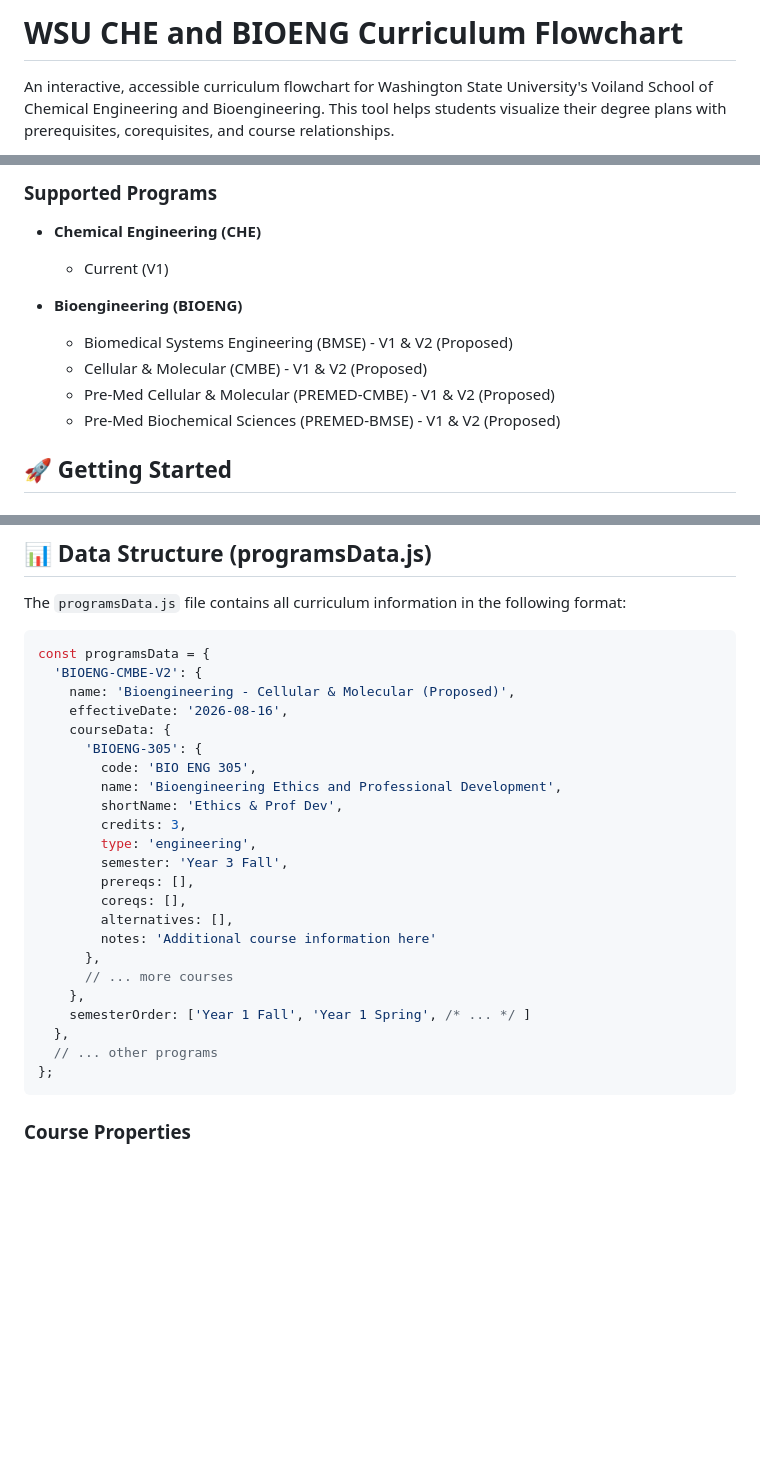
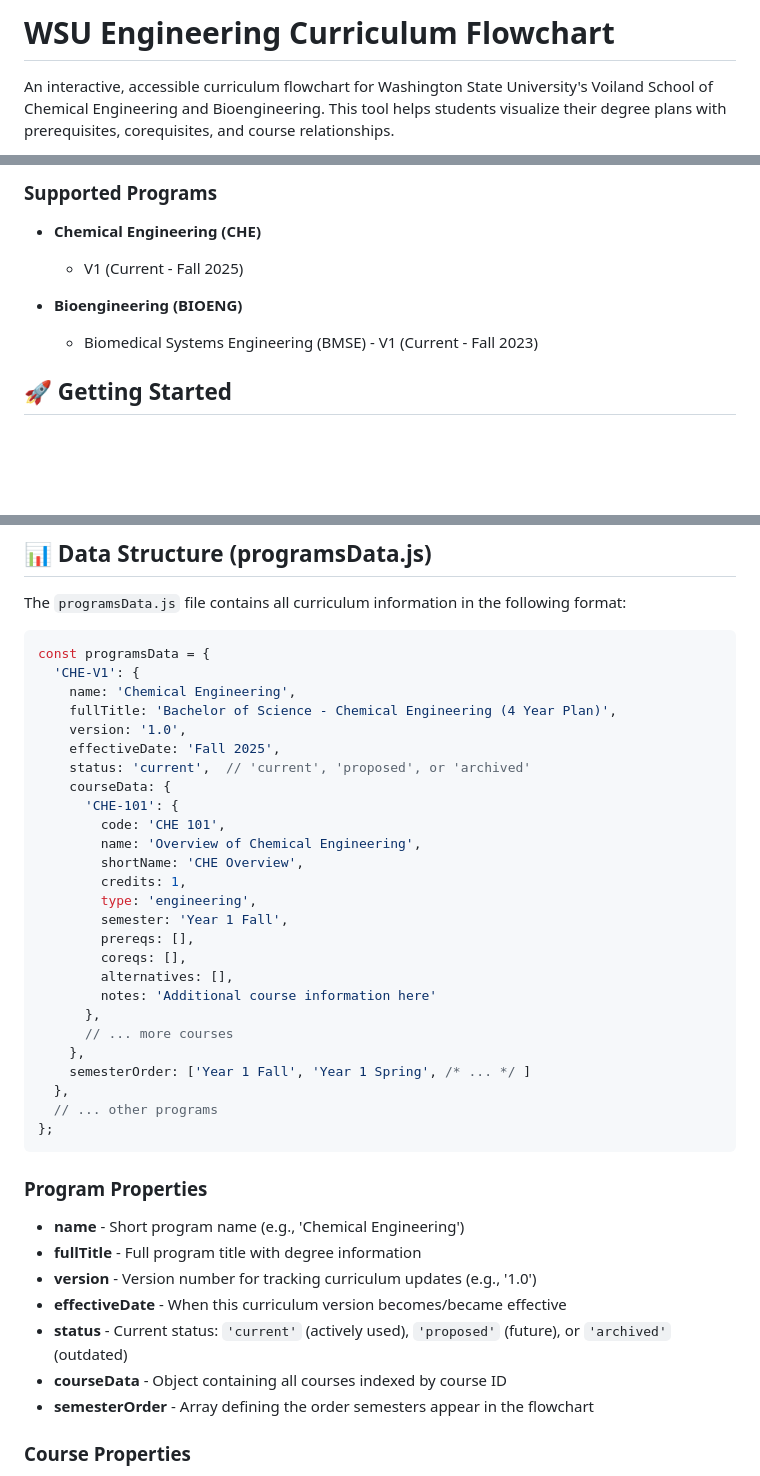
Before and after one commit to ssaunders9/Flowchart, a Markdown page: README.md, 3 parts joined by grey strips. Drawn GitHub-style; blank space fills up the shorter version.

Commit message:
Revise curriculum flowchart details in README
Updated program names and statuses, added program properties.

````diff
--- a/README.md
+++ b/README.md
@@ -1,4 +1,4 @@
-# WSU CHE and BIOENG Curriculum Flowchart
+# WSU Engineering Curriculum Flowchart
 
 An interactive, accessible curriculum flowchart for Washington State University's Voiland School of Chemical Engineering and Bioengineering. This tool helps students visualize their degree plans with prerequisites, corequisites, and course relationships.
 
@@ -20,13 +20,10 @@ An interactive, accessible curriculum flowchart for Washington State University'
 
 ### Supported Programs
 - **Chemical Engineering (CHE)**
-  - Current (V1)
+  - V1 (Current - Fall 2025)
 
 - **Bioengineering (BIOENG)**
-  - Biomedical Systems Engineering (BMSE) - V1 & V2 (Proposed)
-  - Cellular & Molecular (CMBE) - V1 & V2 (Proposed)
-  - Pre-Med Cellular & Molecular (PREMED-CMBE) - V1 & V2 (Proposed)
-  - Pre-Med Biochemical Sciences (PREMED-BMSE) - V1 & V2 (Proposed)
+  - Biomedical Systems Engineering (BMSE) - V1 (Current - Fall 2023)
 
 ## 🚀 Getting Started
 
@@ -73,17 +70,20 @@ The `programsData.js` file contains all curriculum information in the following
 
 ```javascript
 const programsData = {
-  'BIOENG-CMBE-V2': {
-    name: 'Bioengineering - Cellular & Molecular (Proposed)',
-    effectiveDate: '2026-08-16',
+  'CHE-V1': {
+    name: 'Chemical Engineering',
+    fullTitle: 'Bachelor of Science - Chemical Engineering (4 Year Plan)',
+    version: '1.0',
+    effectiveDate: 'Fall 2025',
+    status: 'current',  // 'current', 'proposed', or 'archived'
     courseData: {
-      'BIOENG-305': {
-        code: 'BIO ENG 305',
-        name: 'Bioengineering Ethics and Professional Development',
-        shortName: 'Ethics & Prof Dev',
-        credits: 3,
+      'CHE-101': {
+        code: 'CHE 101',
+        name: 'Overview of Chemical Engineering',
+        shortName: 'CHE Overview',
+        credits: 1,
         type: 'engineering',
-        semester: 'Year 3 Fall',
+        semester: 'Year 1 Fall',
         prereqs: [],
         coreqs: [],
         alternatives: [],
@@ -96,6 +96,15 @@ const programsData = {
   // ... other programs
 };
 ```
+
+### Program Properties
+- **name** - Short program name (e.g., 'Chemical Engineering')
+- **fullTitle** - Full program title with degree information
+- **version** - Version number for tracking curriculum updates (e.g., '1.0')
+- **effectiveDate** - When this curriculum version becomes/became effective
+- **status** - Current status: `'current'` (actively used), `'proposed'` (future), or `'archived'` (outdated)
+- **courseData** - Object containing all courses indexed by course ID
+- **semesterOrder** - Array defining the order semesters appear in the flowchart
 
 ### Course Properties
 - **code** - Official course code displayed on flowchart
````
